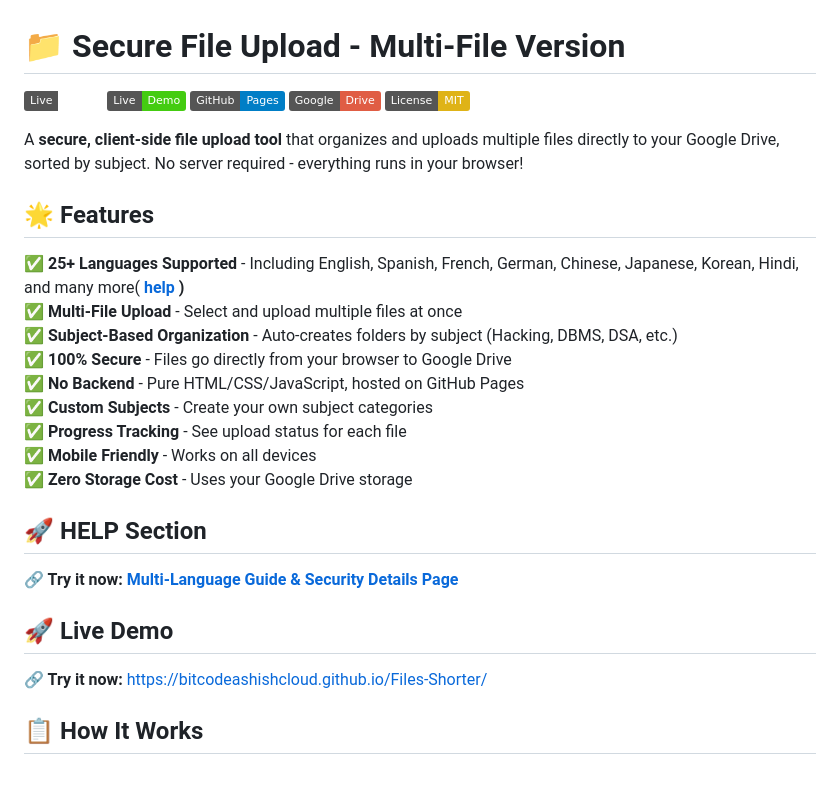
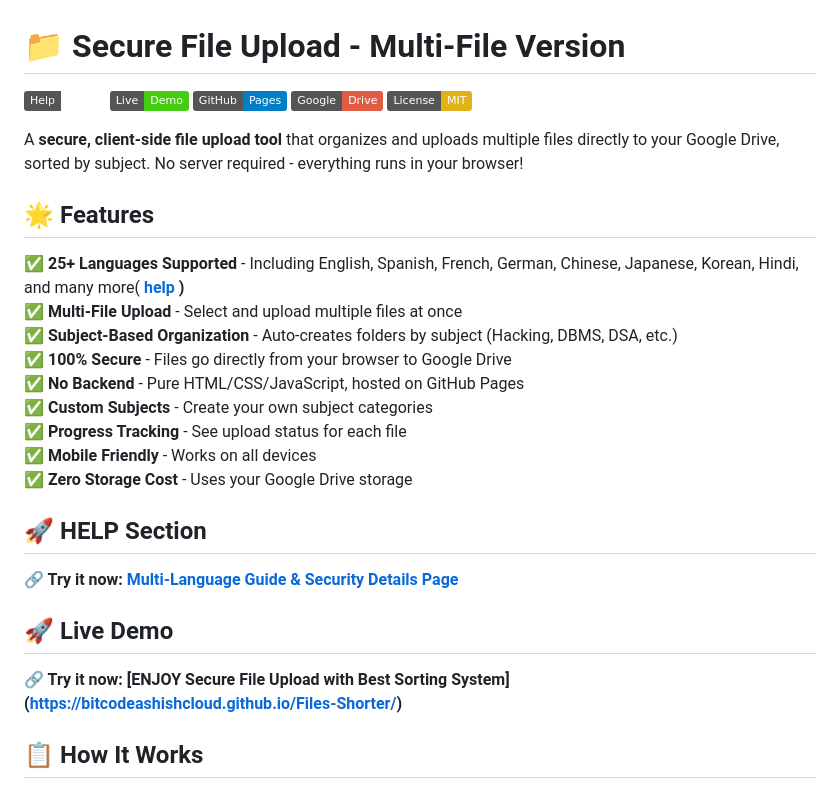
Before and after one commit to bitcodeAShishcloud/Files-Shorter, a Markdown page: README.md, the part around one of its changes. Rendered like a GitHub page; badges without logos.

```diff
--- a/README.md
+++ b/README.md
@@ -1,5 +1,5 @@
 # 📁 Secure File Upload - Multi-File Version
-[![Help Section](https://img.shields.io/badge/Live-Demo-saffron)](https://bitcodeashishcloud.github.io/Files-Shorter/help.html/)
+[![Help Section](https://img.shields.io/badge/Help-Demo-saffron)](https://bitcodeashishcloud.github.io/Files-Shorter/guide.html/)
 [![Live Demo](https://img.shields.io/badge/Live-Demo-brightgreen)](https://bitcodeashishcloud.github.io/Files-Shorter/)
 [![GitHub Pages](https://img.shields.io/badge/GitHub-Pages-blue)](https://pages.github.com/)
 [![Google Drive API](https://img.shields.io/badge/Google-Drive-red)](https://developers.google.com/drive)
@@ -26,7 +26,7 @@ A **secure, client-side file upload tool** that organizes and uploads multiple f
 
 ## 🚀 Live Demo
 
-**🔗 Try it now:** https://bitcodeashishcloud.github.io/Files-Shorter/
+**🔗 Try it now:** <b>[ENJOY Secure File Upload with Best Sorting System] (https://bitcodeashishcloud.github.io/Files-Shorter/)
 
 ## 📋 How It Works
 1. Sign in with Google → Grant Drive permissions
```
Also changed, not shown: other parts of README.md (+2 -2 lines).
